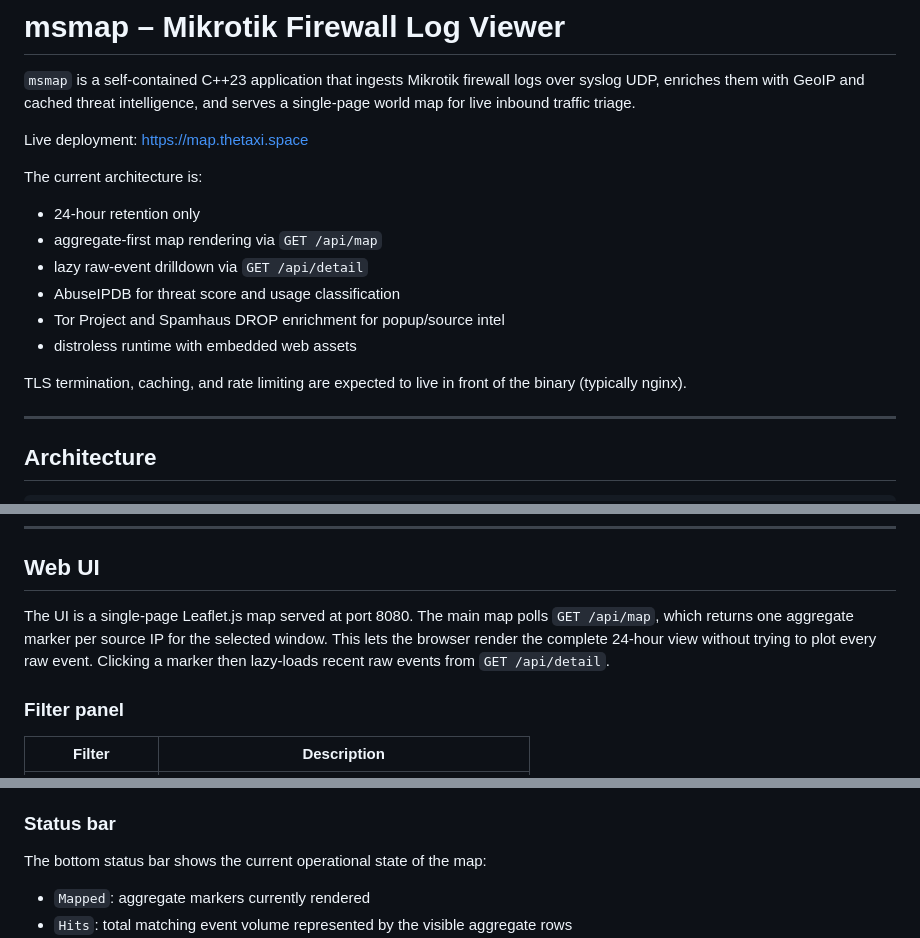
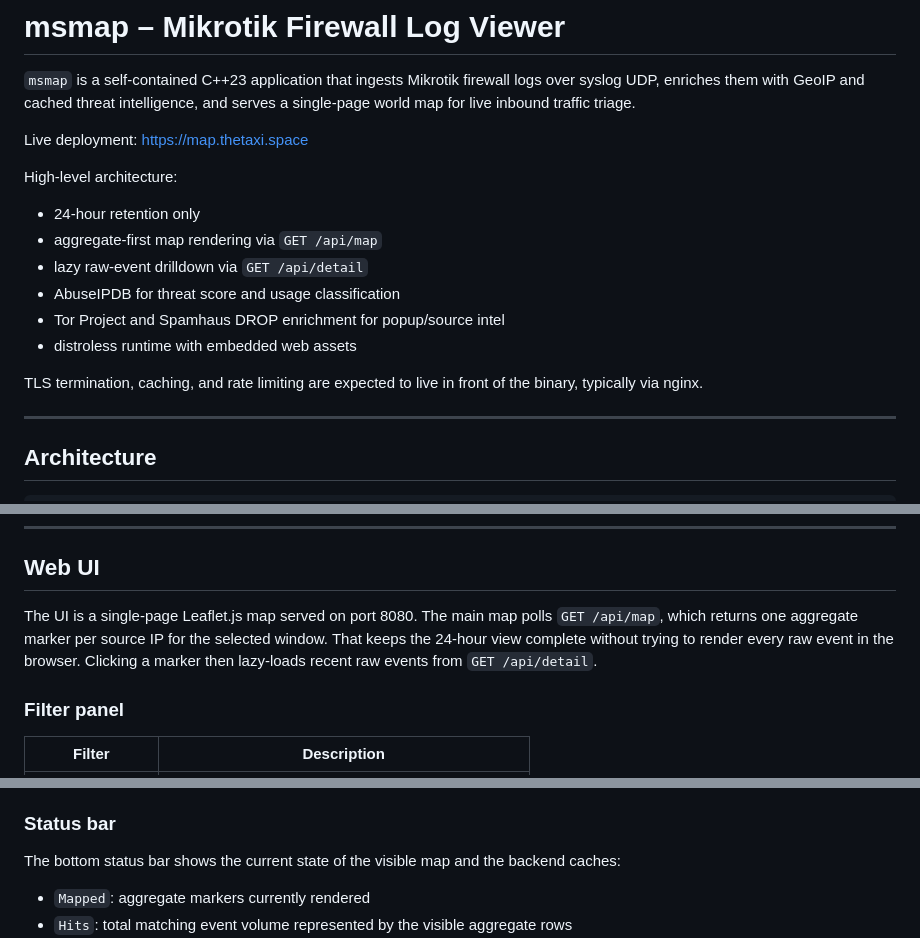
Before and after one commit to mtstanfield/msmap, a Markdown page: README.md, 3 parts joined by grey strips. Rendered like a GitHub page.

```diff
--- a/README.md
+++ b/README.md
@@ -6,7 +6,7 @@ and serves a single-page world map for live inbound traffic triage.
 
 Live deployment: <https://map.thetaxi.space>
 
-The current architecture is:
+High-level architecture:
 
 - 24-hour retention only
 - aggregate-first map rendering via `GET /api/map`
@@ -16,7 +16,7 @@ The current architecture is:
 - distroless runtime with embedded web assets
 
 TLS termination, caching, and rate limiting are expected to live in front of
-the binary (typically nginx).
+the binary, typically via nginx.
 
 ---
 
@@ -301,10 +305,10 @@ server {
 
 ## Web UI
 
-The UI is a single-page Leaflet.js map served at port 8080. The main map polls
+The UI is a single-page Leaflet.js map served on port 8080. The main map polls
 `GET /api/map`, which returns one aggregate marker per source IP for the
-selected window. This lets the browser render the complete 24-hour view without
-trying to plot every raw event. Clicking a marker then lazy-loads recent raw
+selected window. That keeps the 24-hour view complete without trying to render
+every raw event in the browser. Clicking a marker then lazy-loads recent raw
 events from `GET /api/detail`.
 
 ### Filter panel
@@ -390,7 +394,8 @@ previously cached data.
 
 ### Status bar
 
-The bottom status bar shows the current operational state of the map:
+The bottom status bar shows the current state of the visible map and the
+backend caches:
 
 - `Mapped`: aggregate markers currently rendered
 - `Hits`: total matching event volume represented by the visible aggregate rows
```
Also changed, not shown: other parts of README.md (+35 -31 lines).
